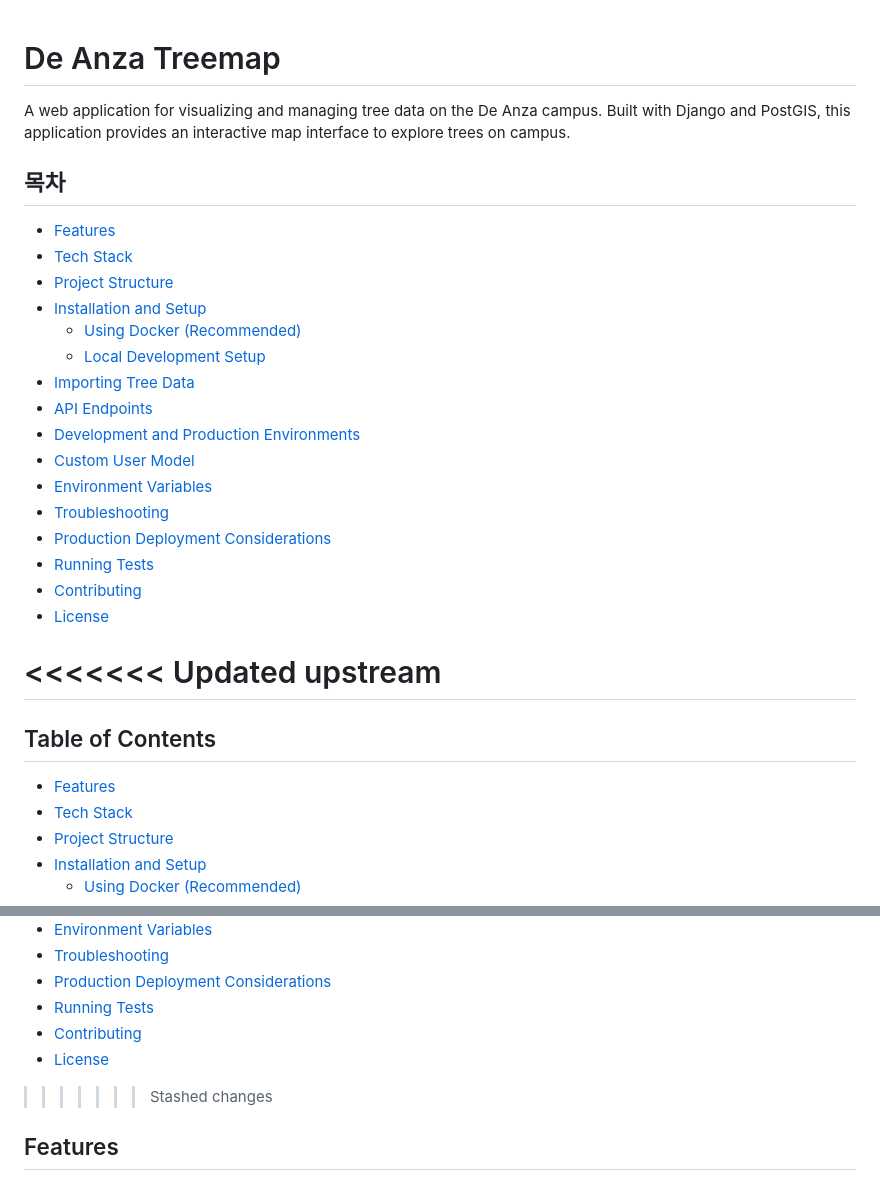
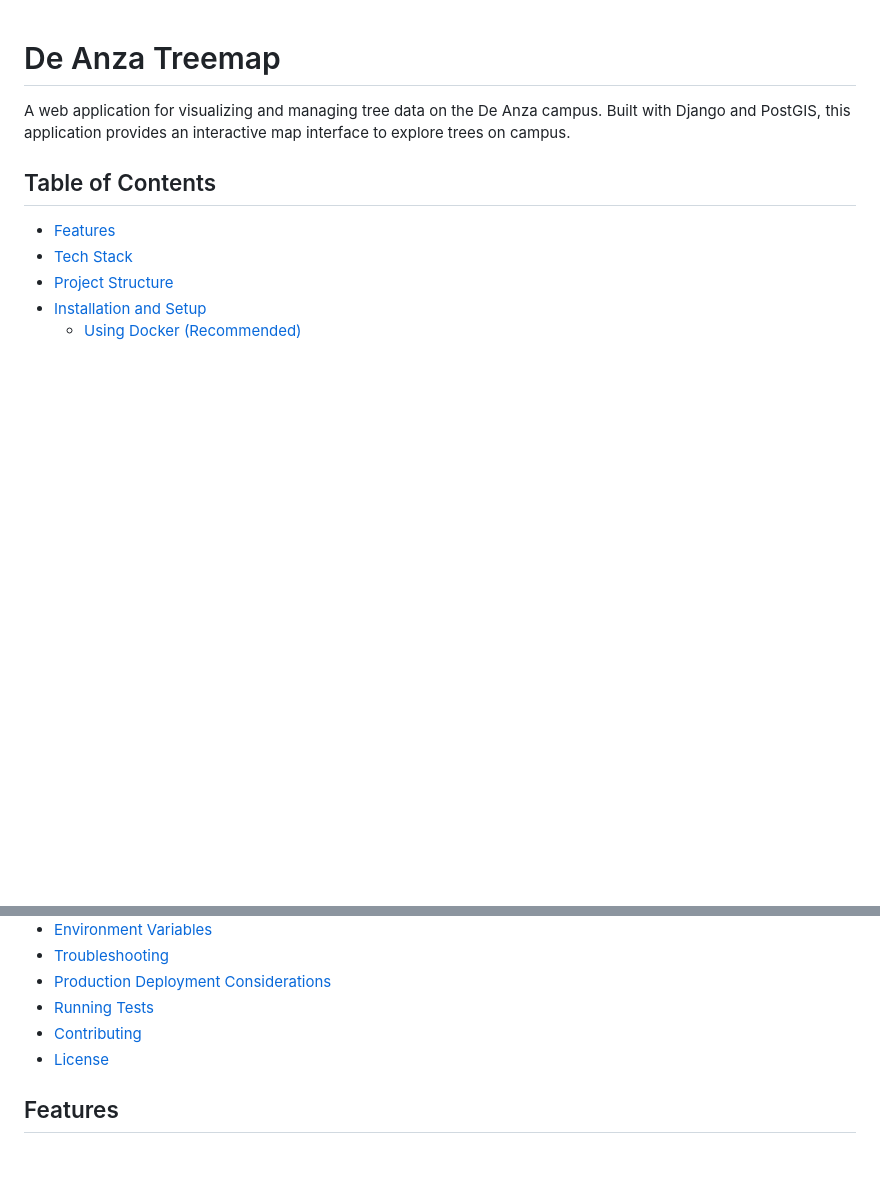
Before and after one commit to TheoLee021/DATreeMap-Test, a Markdown page: README.md, 2 parts joined by grey strips. Rendered like a GitHub page; blank space fills up the shorter version.

```diff
--- a/README.md
+++ b/README.md
@@ -2,26 +2,6 @@
 
 A web application for visualizing and managing tree data on the De Anza campus. Built with Django and PostGIS, this application provides an interactive map interface to explore trees on campus.
 
-## 목차
-- [Features](#features)
-- [Tech Stack](#tech-stack)
-- [Project Structure](#project-structure)
-- [Installation and Setup](#installation-and-setup)
-  - [Using Docker (Recommended)](#using-docker-recommended)
-  - [Local Development Setup](#local-development-setup)
-- [Importing Tree Data](#importing-tree-data)
-- [API Endpoints](#api-endpoints)
-- [Development and Production Environments](#development-and-production-environments)
-- [Custom User Model](#custom-user-model)
-- [Environment Variables](#environment-variables)
-- [Troubleshooting](#troubleshooting)
-- [Production Deployment Considerations](#production-deployment-considerations)
-- [Running Tests](#running-tests)
-- [Contributing](#contributing)
-- [License](#license)
-
-<<<<<<< Updated upstream
-=======
 ## Table of Contents
 - [Features](#features)
 - [Tech Stack](#tech-stack)
@@ -40,7 +20,6 @@ A web application for visualizing and managing tree data on the De Anza campus.
 - [Contributing](#contributing)
 - [License](#license)
 
->>>>>>> Stashed changes
 ## Features
 
 - Interactive map visualization of tree data
```
